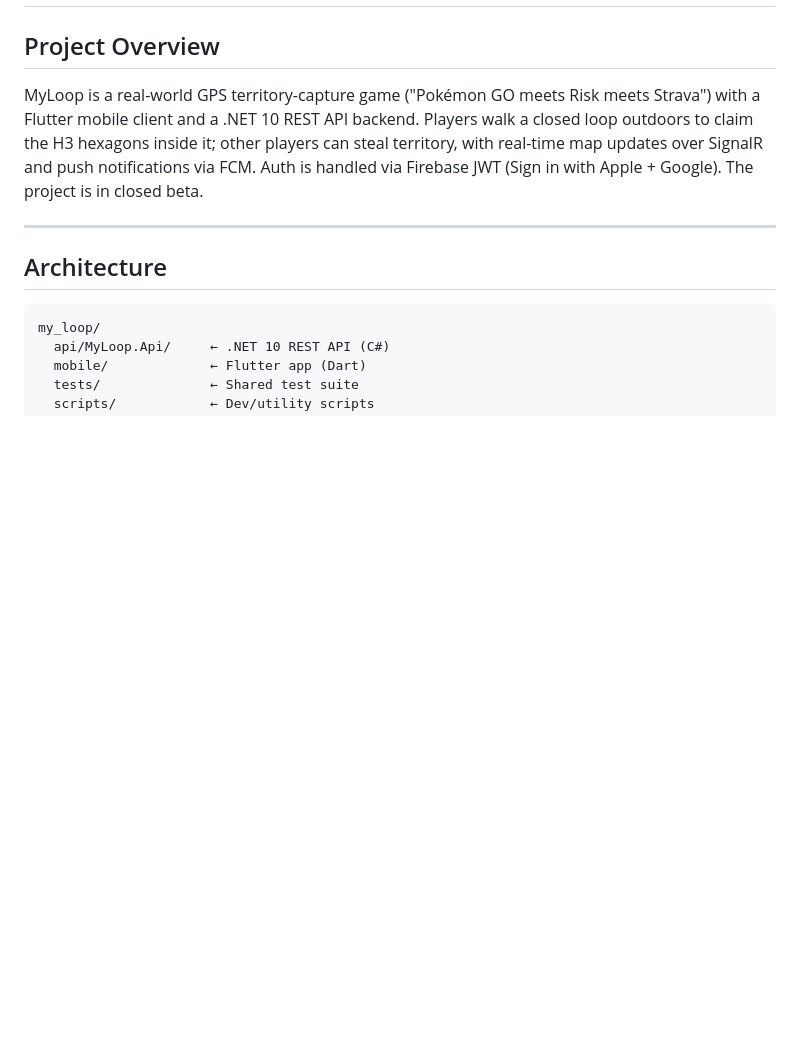
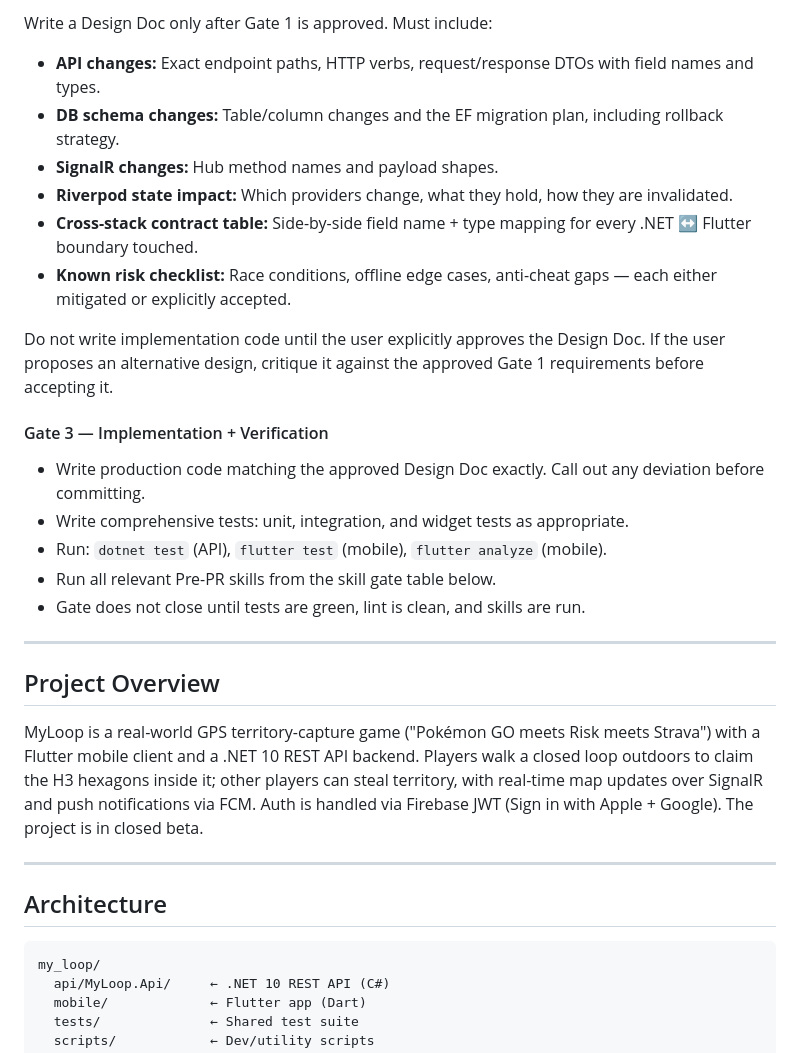
Before and after one commit to WarPro-Org/my_loop, a Markdown page: CLAUDE.md, the part around one of its changes. Drawn GitHub-style; blank space fills up the shorter version.

```diff
--- a/CLAUDE.md
+++ b/CLAUDE.md
@@ -2,3 +65,23 @@
+Write a Design Doc only after Gate 1 is approved. Must include:
+
+- **API changes:** Exact endpoint paths, HTTP verbs, request/response DTOs with field names and types.
+- **DB schema changes:** Table/column changes and the EF migration plan, including rollback strategy.
+- **SignalR changes:** Hub method names and payload shapes.
+- **Riverpod state impact:** Which providers change, what they hold, how they are invalidated.
+- **Cross-stack contract table:** Side-by-side field name + type mapping for every .NET ↔ Flutter boundary touched.
+- **Known risk checklist:** Race conditions, offline edge cases, anti-cheat gaps — each either mitigated or explicitly accepted.
+
+Do not write implementation code until the user explicitly approves the Design Doc. If the user proposes an alternative design, critique it against the approved Gate 1 requirements before accepting it.
+
+#### Gate 3 — Implementation + Verification
+
+- Write production code matching the approved Design Doc exactly. Call out any deviation before committing.
+- Write comprehensive tests: unit, integration, and widget tests as appropriate.
+- Run: `dotnet test` (API), `flutter test` (mobile), `flutter analyze` (mobile).
+- Run all relevant Pre-PR skills from the skill gate table below.
+- Gate does not close until tests are green, lint is clean, and skills are run.
+
+---
 
 ## Project Overview
 
```
Also changed, not shown: other parts of CLAUDE.md (+63 -0 lines).
